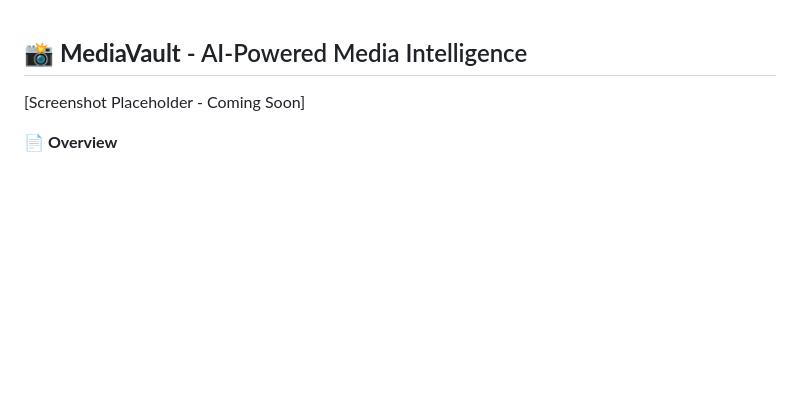
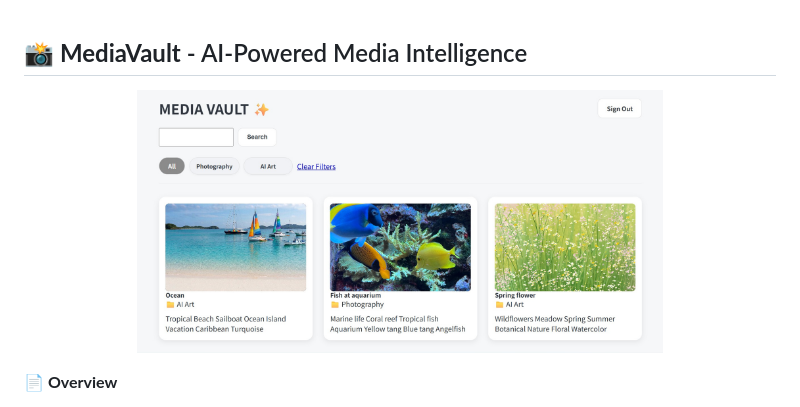
Before and after one commit to github4eri/MediaVault, a Markdown page: README.md, the part around the change. GitHub-like rendering; pictures changed too: images/MediaVault.jpg (added); blank space fills up the shorter version.

Commit message:
Added an image file to README file

```diff
--- a/README.md
+++ b/README.md
@@ -1,6 +1,6 @@
 ## 📸 **MediaVault** - AI-Powered Media Intelligence ##
 
-[Screenshot Placeholder - Coming Soon]
+<p align="center"><img src="images/MediaVault.jpg" width="70%"></p>
 
 **📄 Overview**
 
```
